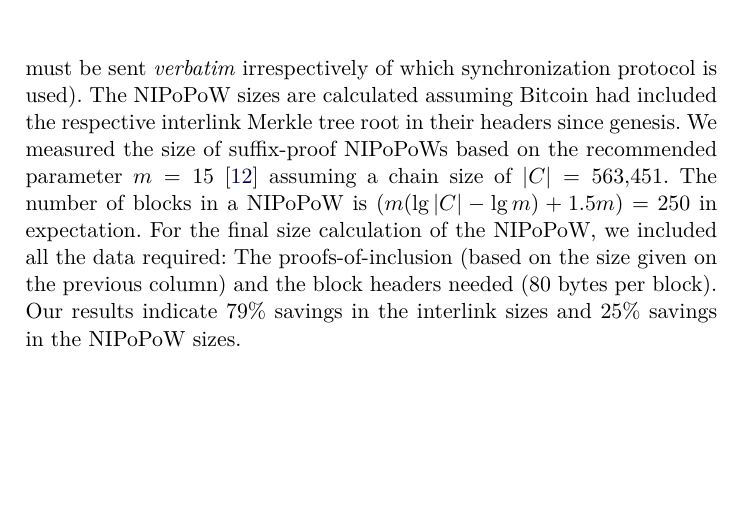
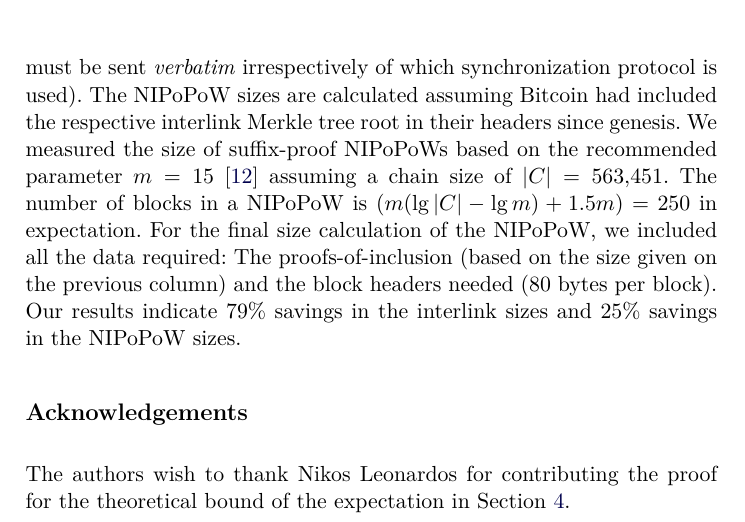
Before and after one commit to decrypto-org/superblocks-paper, a LaTeX thesis (superblocks.tex, which reads acknowledgements.tex): part of page 16 of 18, cut so that both start at the same text, the shorter picture padded with empty space. Compiled offline with pdfLaTeX.

Commit message:
add acknowledgements

```diff
--- /dev/null
+++ b/acknowledgements.tex
@@ -0,0 +1,2 @@
+\section*{Acknowledgements}
+The authors wish to thank Nikos Leonardos for contributing the proof for the theoretical bound of the expectation in Section~\ref{sec.construction}.
--- a/superblocks.tex
+++ b/superblocks.tex
@@ -20,6 +20,7 @@
 \import{./}{count.tex}
 \import{./}{construction.tex}
 \import{./}{empirical.tex}
+\import{./}{acknowledgements.tex}
 \bibliographystyle{plain}
 \bibliography{pubs,abbrev3,crypto}
 
```
